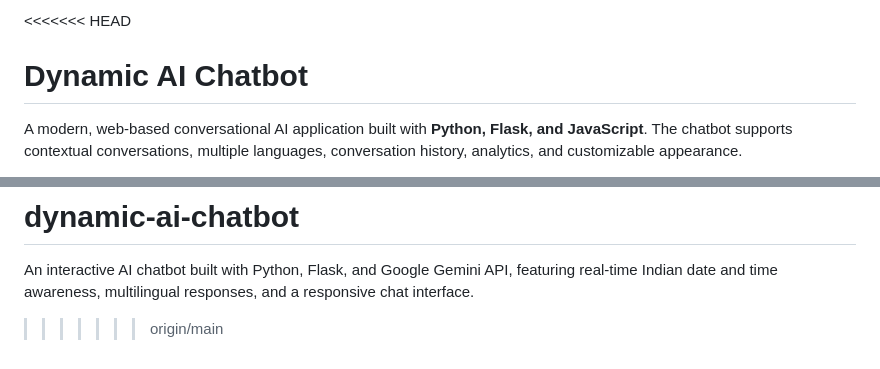
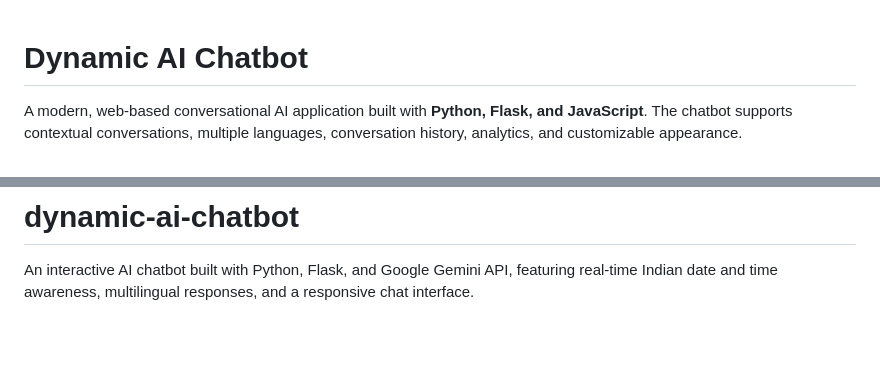
Before and after one commit to Pralay567/dynamic-ai-chatbot, a Markdown page: README.md, 2 parts joined by grey strips. Rendered like a GitHub page; blank space fills up the shorter version.

```diff
--- a/README.md
+++ b/README.md
@@ -1,4 +1,3 @@
-<<<<<<< HEAD
 # Dynamic AI Chatbot
 
 A modern, web-based conversational AI application built with **Python, Flask, and JavaScript**. The chatbot supports contextual conversations, multiple languages, conversation history, analytics, and customizable appearance.
@@ -249,4 +248,3 @@ No license has been specified in this repository yet. Add a `LICENSE` file if yo
 =======
 # dynamic-ai-chatbot
 An interactive AI chatbot built with Python, Flask, and Google Gemini API, featuring real-time Indian date and time awareness, multilingual responses, and a responsive chat interface.
->>>>>>> origin/main
```
